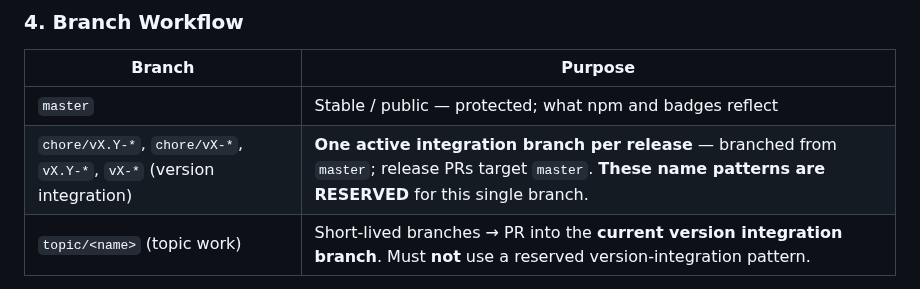
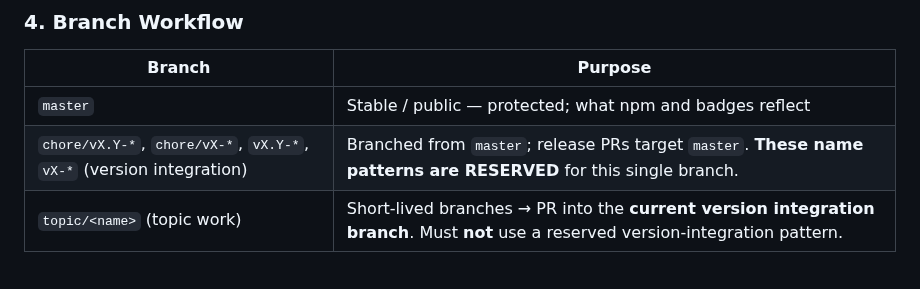
Before and after one commit to jml6m/fas-js, a Markdown page: .github/copilot-instructions.md, the part around the change. Drawn GitHub-style.

Commit message:
docs: remove redundant 'One active integration branch per release' label from branch table

```diff
--- a/.github/copilot-instructions.md
+++ b/.github/copilot-instructions.md
@@ -37,7 +37,7 @@ For unsupervised runs (e.g. automated fixes):
 | Branch | Purpose |
 |--------|---------|
 | `master` | Stable / public — protected; what npm and badges reflect |
-| `chore/vX.Y-*`, `chore/vX-*`, `vX.Y-*`, `vX-*` (version integration) | **One active integration branch per release** — branched from `master`; release PRs target `master`. **These name patterns are RESERVED** for this single branch. |
+| `chore/vX.Y-*`, `chore/vX-*`, `vX.Y-*`, `vX-*` (version integration) | Branched from `master`; release PRs target `master`. **These name patterns are RESERVED** for this single branch. |
 | `topic/<name>` (topic work) | Short-lived branches → PR into the **current version integration branch**. Must **not** use a reserved version-integration pattern. |
 
 - While a release is in flight, stack topic work on `topic/<name>` branches off the version integration branch and PR them back into it.
```
Also changed, not shown: AGENTS.md (+1 -1 lines).
